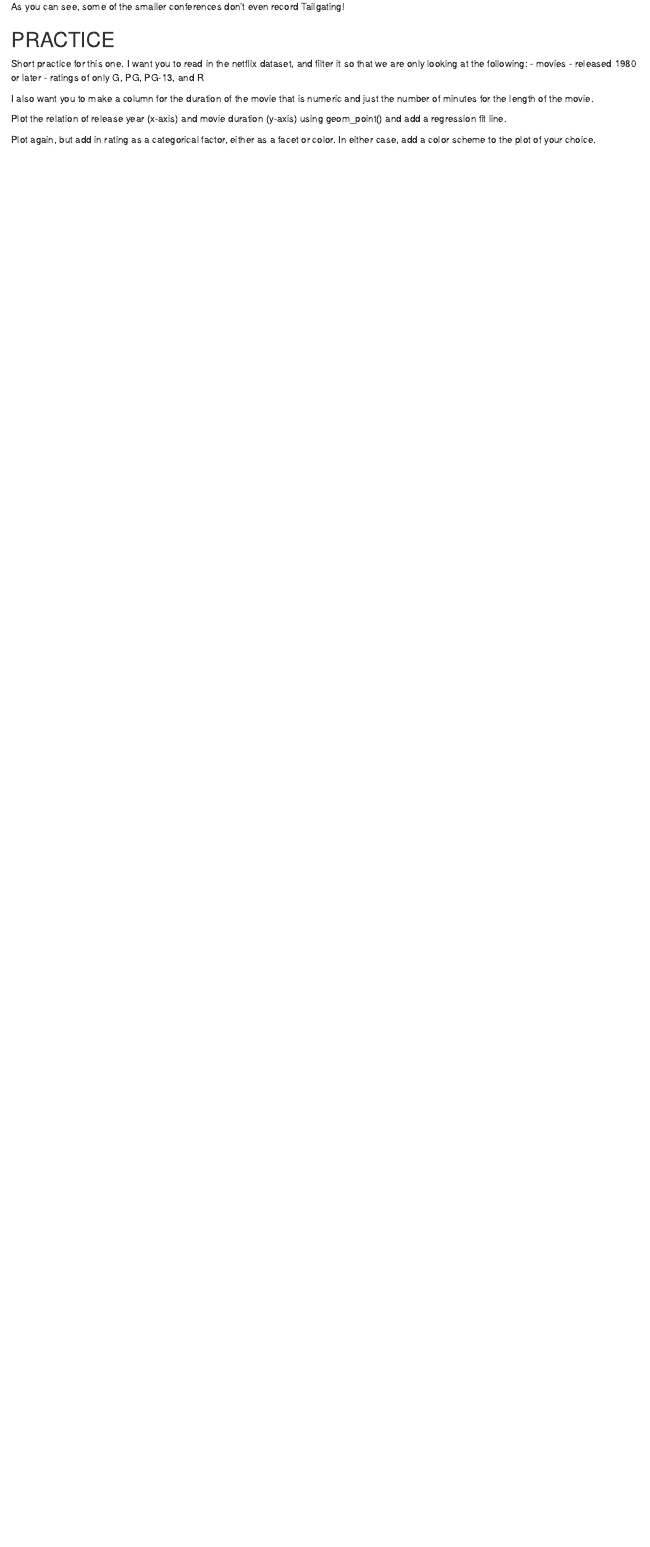
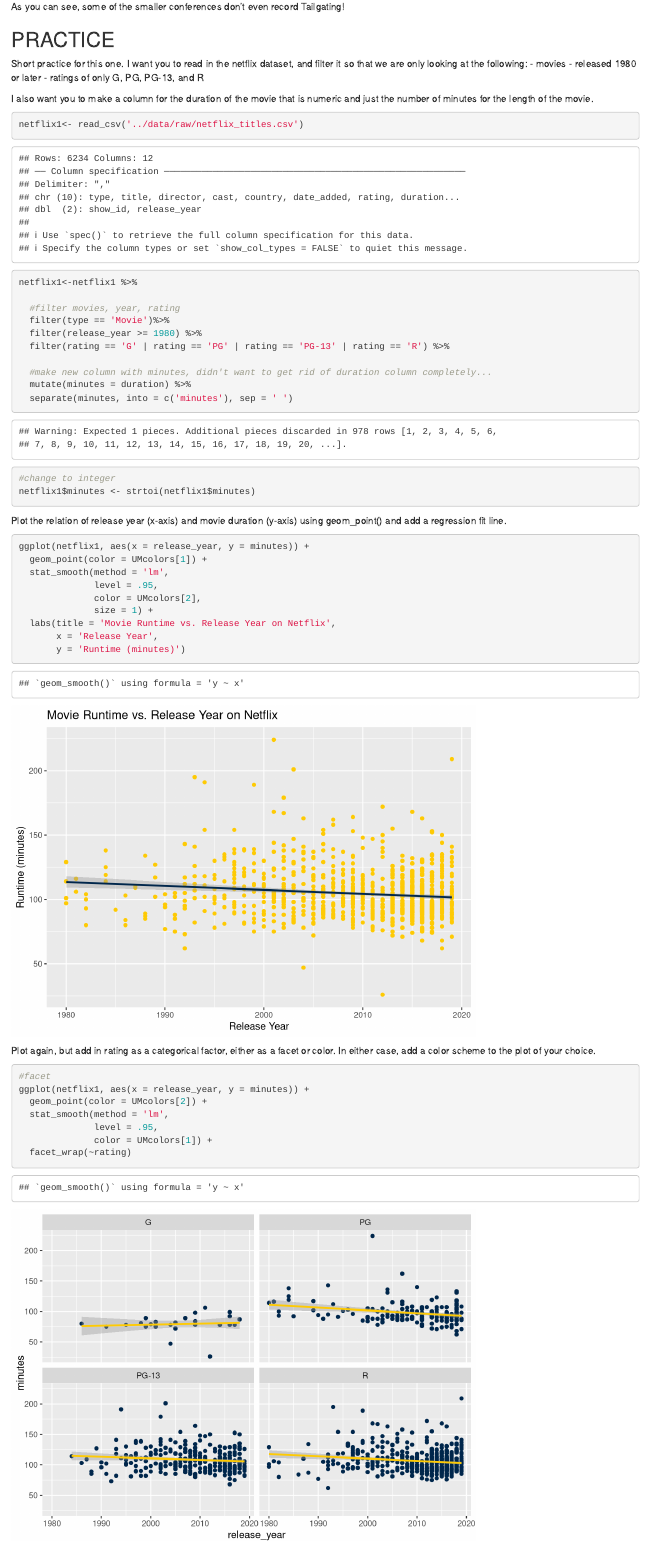
Before and after one commit to clintmckenna/summerData, an R Markdown document (code/3 - continuous predictors, pt1.rmd): the page in a window 1100 px wide, from 9960 px down. Rendered offline with R 4.5, knitr and Pandoc, with nearby package versions; some code elsewhere in the file could not run offline.

Commit message:
finished part 3 continuous predictors

````diff
--- a/code/3 - continuous predictors, pt1.rmd
+++ b/code/3 - continuous predictors, pt1.rmd
@@ -252,10 +252,24 @@ Short practice for this one. I want you to read in the netflix dataset, and filt
 
 I also want you to make a column for the duration of the movie that is numeric and just the number of minutes for the length of the movie.
 
-```{r}
 
 
+```{r}
+netflix1<- read_csv('../data/raw/netflix_titles.csv')
 
+netflix1<-netflix1 %>%
+
+  #filter movies, year, rating
+  filter(type == 'Movie')%>%
+  filter(release_year >= 1980) %>%
+  filter(rating == 'G' | rating == 'PG' | rating == 'PG-13' | rating == 'R') %>%
+
+  #make new column with minutes, didn't want to get rid of duration column completely...
+  mutate(minutes = duration) %>%
+  separate(minutes, into = c('minutes'), sep = ' ')
+
+#change to integer
+netflix1$minutes <- strtoi(netflix1$minutes)
 
 ```
 
@@ -263,6 +277,16 @@ I also want you to make a column for the duration of the movie that is numeric a
 Plot the relation of release year (x-axis) and movie duration (y-axis) using geom_point() and add a regression fit line.
 
 ```{r}
+
+ggplot(netflix1, aes(x = release_year, y = minutes)) +
+  geom_point(color = UMcolors[1]) +
+  stat_smooth(method = 'lm',
+              level = .95,
+              color = UMcolors[2],
+              size = 1) +
+  labs(title = 'Movie Runtime vs. Release Year on Netflix',
+       x = 'Release Year',
+       y = 'Runtime (minutes)')
 
 
 
@@ -273,8 +297,13 @@ Plot again, but add in rating as a categorical factor, either as a facet or colo
 
 ```{r}
 
-
-
+#facet
+ggplot(netflix1, aes(x = release_year, y = minutes)) +
+  geom_point(color = UMcolors[2]) +
+  stat_smooth(method = 'lm',
+              level = .95,
+              color = UMcolors[1]) +
+  facet_wrap(~rating)
 
 
 ```
````
Also changed, not shown: 1 other file.
